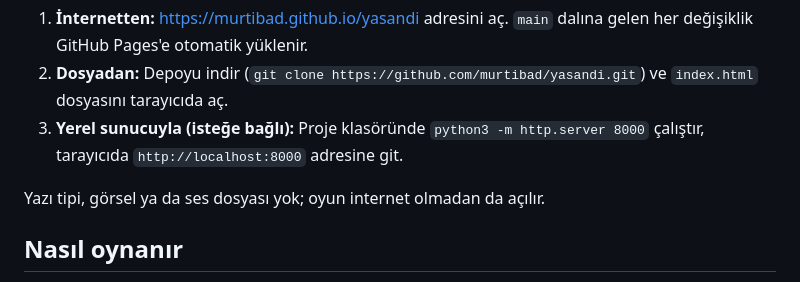
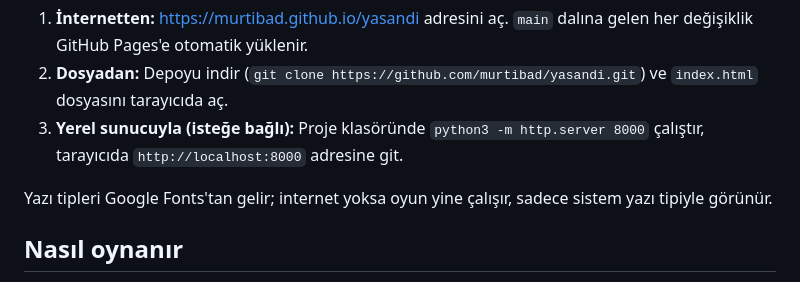
Before and after one commit to murtibad/yasandi, a Markdown page: README.md, the part around the change. GitHub-like rendering.

Commit message:
docs: restore README fonts note (site does load Google Fonts)
Co-Authored-By: Claude Sonnet 5.5 <noreply@anthropic.com>
Claude-Session: https://claude.ai/code/session_01NjQ1kfnVy2ahzhqMoH1Am4

```diff
--- a/README.md
+++ b/README.md
@@ -19,7 +19,7 @@ Kurulum, derleme ya da paket yok. Üç yoldan biri yeter:
 2. **Dosyadan:** Depoyu indir (`git clone https://github.com/murtibad/yasandi.git`) ve `index.html` dosyasını tarayıcıda aç.
 3. **Yerel sunucuyla (isteğe bağlı):** Proje klasöründe `python3 -m http.server 8000` çalıştır, tarayıcıda `http://localhost:8000` adresine git.
 
-Yazı tipi, görsel ya da ses dosyası yok; oyun internet olmadan da açılır.
+Yazı tipleri Google Fonts'tan gelir; internet yoksa oyun yine çalışır, sadece sistem yazı tipiyle görünür.
 
 ## Nasıl oynanır
 
```
